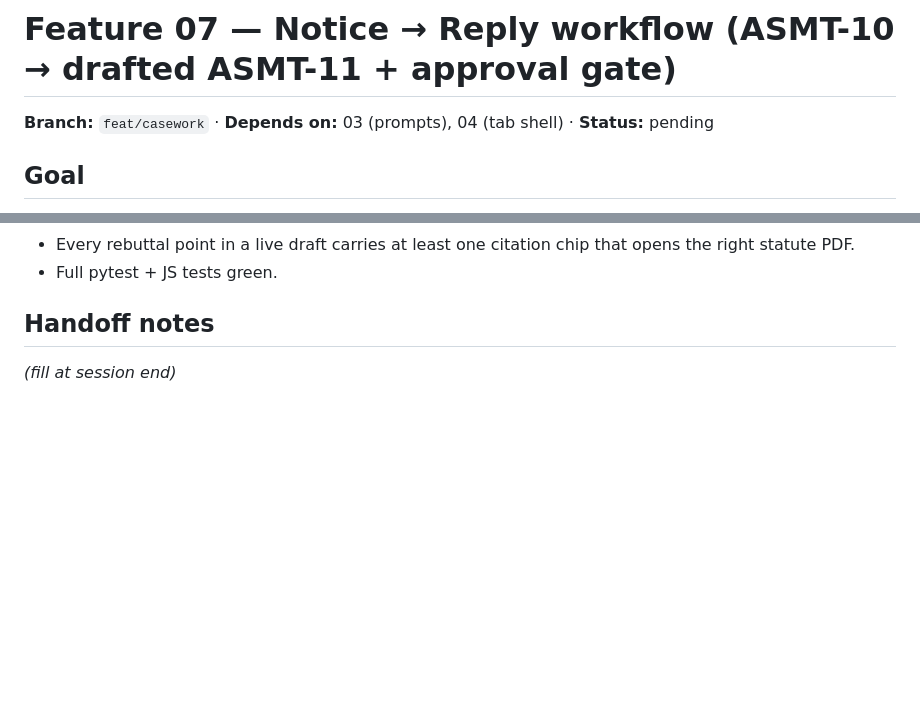
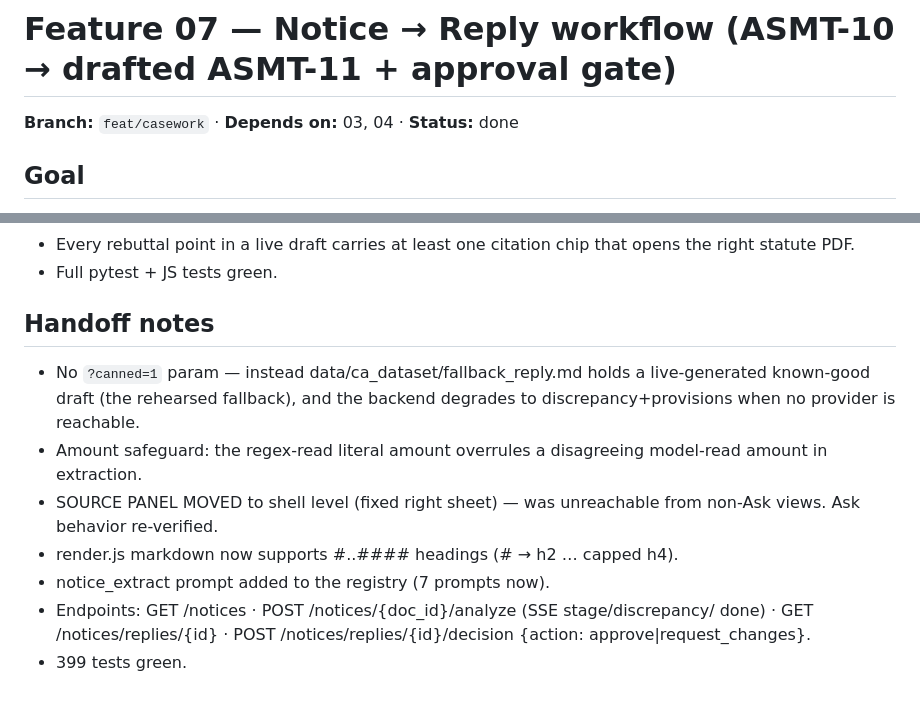
Before and after one commit to sujalpat1810/final_financial_copilot, a Markdown page: docs/plan/07-casework.md, 2 parts joined by grey strips. GitHub-like rendering; blank space fills up the shorter version.

Commit message:
Mark feature 07 done; record handoff notes

```diff
--- a/docs/plan/07-casework.md
+++ b/docs/plan/07-casework.md
@@ -1,6 +1,6 @@
 # Feature 07 — Notice → Reply workflow (ASMT-10 → drafted ASMT-11 + approval gate)
 
-**Branch:** `feat/casework` · **Depends on:** 03 (prompts), 04 (tab shell) · **Status:** pending
+**Branch:** `feat/casework` · **Depends on:** 03, 04 · **Status:** done
 
 ## Goal
 
@@ -62,4 +62,16 @@ review, never an autonomous output* (VLAIR: humans still win drafting — say so
 
 ## Handoff notes
 
-_(fill at session end)_
+- No `?canned=1` param — instead data/ca_dataset/fallback_reply.md holds a
+  live-generated known-good draft (the rehearsed fallback), and the backend
+  degrades to discrepancy+provisions when no provider is reachable.
+- Amount safeguard: the regex-read literal amount overrules a disagreeing
+  model-read amount in extraction.
+- SOURCE PANEL MOVED to shell level (fixed right sheet) — was unreachable from
+  non-Ask views. Ask behavior re-verified.
+- render.js markdown now supports #..#### headings (# → h2 … capped h4).
+- notice_extract prompt added to the registry (7 prompts now).
+- Endpoints: GET /notices · POST /notices/{doc_id}/analyze (SSE stage/discrepancy/
+  done) · GET /notices/replies/{id} · POST /notices/replies/{id}/decision
+  {action: approve|request_changes}.
+- 399 tests green.
```
Also changed, not shown: docs/plan/00-OVERVIEW.md (+1 -1 lines).
